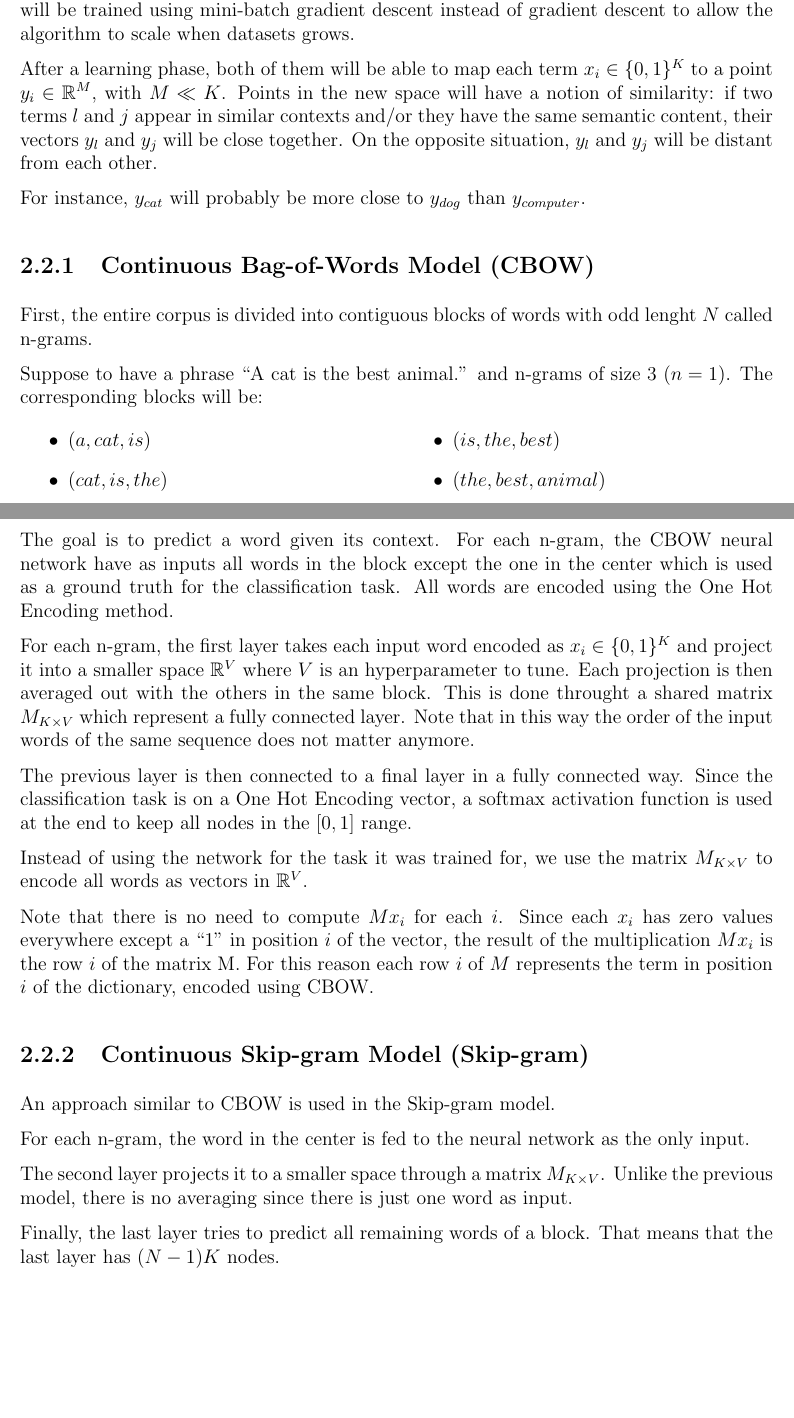
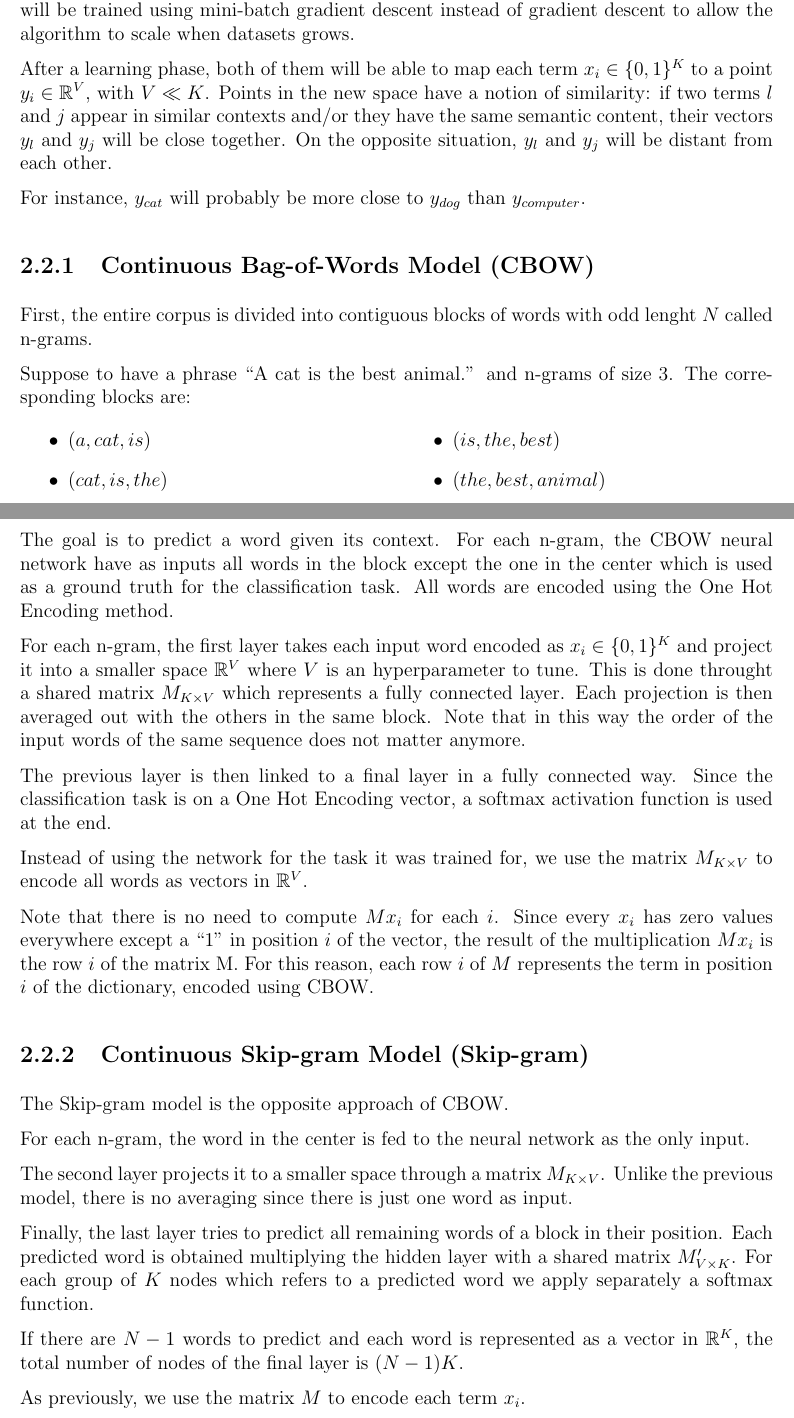
Before and after one commit to Davide95/msc_thesis, a LaTeX thesis (thesis/main.tex, which reads thesis/chapters/wordEmbedding.tex): two parts of pages 9 and 10 of 27 before the commit and two parts of pages 9 and 10 of 28 after it, joined at a grey line, cut so that both start at the same text, the shorter picture padded with empty space. Compiled offline with pdfLaTeX.

Commit message:
Typos and missing stuff fixed

```diff
--- a/thesis/chapters/wordEmbedding.tex
+++ b/thesis/chapters/wordEmbedding.tex
@@ -48,8 +48,8 @@ Word2vec is a family of approaches to overcome the disadvantages of One Hot Enco
 In this section two architectures will be proposed.
 Both of them will be trained using mini-batch gradient descent instead of gradient descent to allow the algorithm to scale when datasets grows.
 
-After a learning phase, both of them will be able to map each term $x_i \in \{0, 1\}^K$ to a point $y_i \in \mathbb{R}^M$, with $M \ll K$.
-Points in the new space will have a notion of similarity:
+After a learning phase, both of them will be able to map each term $x_i \in \{0, 1\}^K$ to a point $y_i \in \mathbb{R}^V$, with $V \ll K$.
+Points in the new space have a notion of similarity:
 if two terms $l$ and $j$ appear in similar contexts and/or they have the same semantic content,
 their vectors $y_l$ and $y_j$ will be close together.
 On the opposite situation, $y_l$ and $y_j$ will be distant from each other.
@@ -59,8 +59,8 @@ For instance, $y_{cat}$ will probably be more close to $y_{dog}$ than $y_{comput
 \subsection{Continuous Bag-of-Words Model (CBOW)}
 First, the entire corpus is divided into contiguous blocks of words with odd lenght $N$ called n-grams.
 
-Suppose to have a phrase \say{A cat is the best animal.} and n-grams of size $3$ ($n=1$).
-The corresponding blocks will be:
+Suppose to have a phrase \say{A cat is the best animal.} and n-grams of size $3$.
+The corresponding blocks are:
 \begin{multicols}{2}
     \begin{itemize}
         \item $(a, cat, is)$
@@ -77,30 +77,36 @@ All words are encoded using the One Hot Encoding method.
 
 For each n-gram, the first layer takes each input word encoded as $x_i \in \{0, 1\}^K$ and project it into a smaller space $\mathbb{R}^V$
 where $V$ is an hyperparameter to tune.
+This is done throught a shared matrix $M_{K \times V}$ which represents a fully connected layer.
 Each projection is then averaged out with the others in the same block.
-This is done throught a shared matrix $M_{K \times V}$ which represent a fully connected layer.
 Note that in this way the order of the input words of the same sequence does not matter anymore.
 
-The previous layer is then connected to a final layer in a fully connected way.
+The previous layer is then linked to a final layer in a fully connected way.
 Since the classification task is on a One Hot Encoding vector,
-a softmax activation function is used at the end to keep all nodes in the $[0, 1]$ range.
+a softmax activation function is used at the end.
 
 Instead of using the network for the task it was trained for, we use the matrix $M_{K \times V}$ to encode all words as vectors in $\mathbb{R}^V$.
 
 Note that there is no need to compute $M x_i$ for each $i$.
-Since each $x_i$ has zero values everywhere except a \say{1} in position $i$ of the vector, the result of the multiplication $M x_i$ is the row $i$ of the matrix M.
-For this reason each row $i$ of $M$ represents the term in position $i$ of the dictionary, encoded using CBOW.
+Since every $x_i$ has zero values everywhere except a \say{1} in position $i$ of the vector, the result of the multiplication $M x_i$ is the row $i$ of the matrix M.
+For this reason, each row $i$ of $M$ represents the term in position $i$ of the dictionary, encoded using CBOW.
 
 \subsection{Continuous Skip-gram Model (Skip-gram)}
-An approach similar to CBOW is used in the Skip-gram model.
+The Skip-gram model is the opposite approach of CBOW.
 
 For each n-gram, the word in the center is fed to the neural network as the only input.
 
 The second layer projects it to a smaller space through a matrix $M_{K \times V}$.
 Unlike the previous model, there is no averaging since there is just one word as input.
 
-Finally, the last layer tries to predict all remaining words of a block.
-That means that the last layer has $(N-1)K$ nodes.
+Finally, the last layer tries to predict all remaining words of a block in their position.
+Each predicted word is obtained multiplying the hidden layer with a shared matrix $M'_{V \times K}$.
+For each group of $K$ nodes which refers to a predicted word we apply separately a softmax function.
+
+If there are $N-1$ words to predict and each word is represented as a vector in $\mathbb{R}^K$,
+the total number of nodes of the final layer is $(N-1)K$.
+
+As previously, we use the matrix $M$ to encode each term $x_i$.
 
 \section{Global Vectors for Word Representation (GloVe)}
 \dots
```
Also changed, not shown: thesis/bib.bib (+25 -16 lines).
